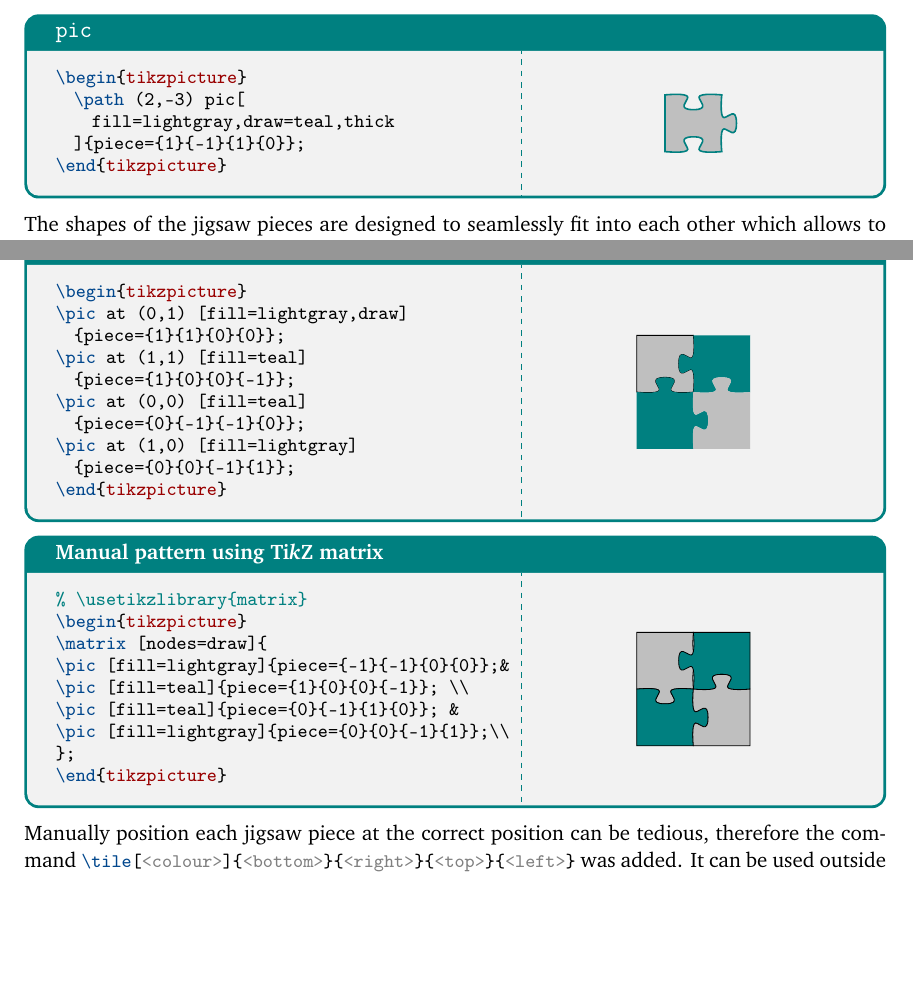
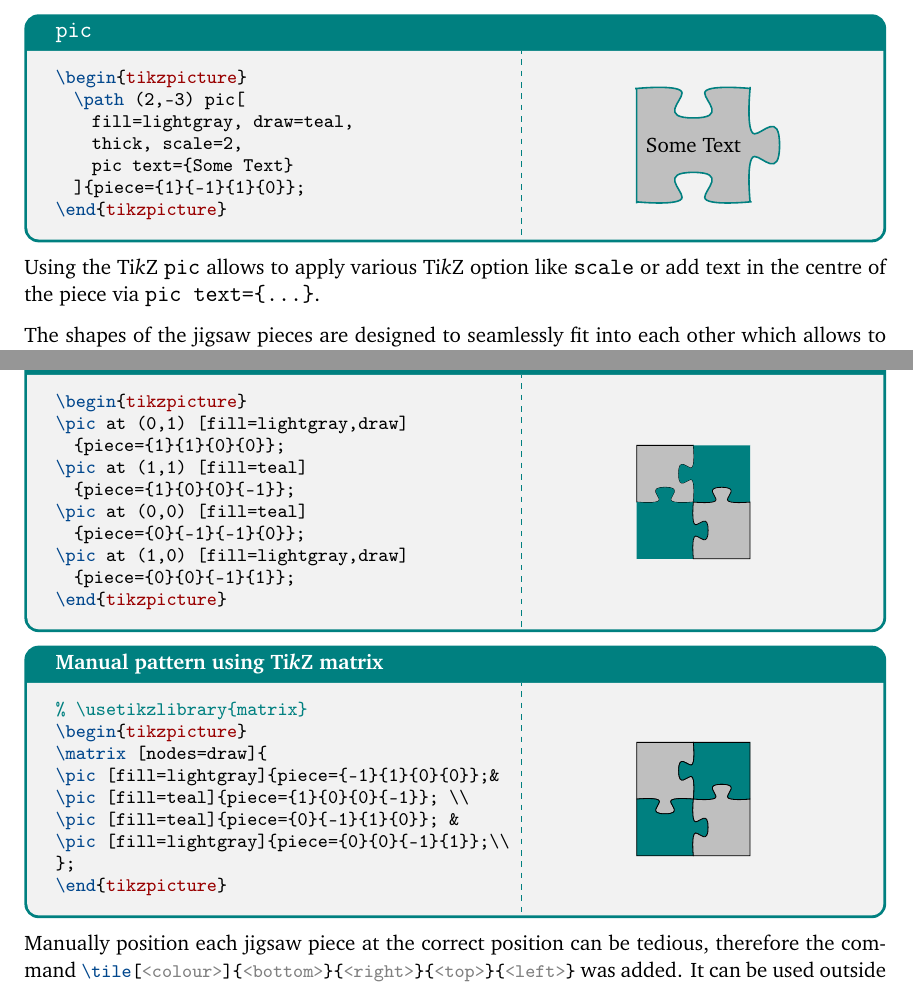
Before and after one commit to samcarter/jigsaw, a LaTeX document (jigsaw-doc.tex, which reads jigsaw.sty): two parts of pages 2 and 3 of 4, joined at a grey line, cut so that both start at the same text, the shorter picture padded with empty space. Compiled offline with pdfLaTeX.

Commit message:
Make jigsaw pic compatible with `pic text` option

```diff
--- a/jigsaw-doc.tex
+++ b/jigsaw-doc.tex
@@ -155,10 +152,14 @@ The piece shape is also available as \TikZ \verb|pic|:
 \begin{tcblisting}{title={\texttt{pic}}}
 \begin{tikzpicture}
 	\path (2,-3) pic[
-    fill=lightgray,draw=teal,thick
+    fill=lightgray, draw=teal,
+    thick, scale=2,
+    pic text={Some Text}
   ]{piece={1}{-1}{1}{0}};
 \end{tikzpicture}
 \end{tcblisting}
+
+Using the \TikZ \verb|pic| allows to apply various \TikZ option like \verb|scale| or add text in the centre of the piece via \verb|pic text={...}|.
 
 The shapes of the jigsaw pieces are designed to seamlessly fit into each other which allows to produce tile patters in various ways:
 
@@ -187,7 +188,7 @@ The shapes of the jigsaw pieces are designed to seamlessly fit into each other w
   {piece={1}{0}{0}{-1}};
 \pic at (0,0) [fill=teal]
   {piece={0}{-1}{-1}{0}};
-\pic at (1,0) [fill=lightgray]
+\pic at (1,0) [fill=lightgray,draw]
   {piece={0}{0}{-1}{1}};
 \end{tikzpicture}
 \end{tcblisting}
@@ -196,7 +197,7 @@ The shapes of the jigsaw pieces are designed to seamlessly fit into each other w
 % \usetikzlibrary{matrix}
 \begin{tikzpicture}
 \matrix [nodes=draw]{
-\pic [fill=lightgray]{piece={-1}{-1}{0}{0}};&
+\pic [fill=lightgray]{piece={-1}{1}{0}{0}};&
 \pic [fill=teal]{piece={1}{0}{0}{-1}}; \\
 \pic [fill=teal]{piece={0}{-1}{1}{0}}; &
 \pic [fill=lightgray]{piece={0}{0}{-1}{1}};\\
--- a/jigsaw.sty
+++ b/jigsaw.sty
@@ -107,6 +108,9 @@
         [rotate around={90:(0.5,0.5)}] -- \side{#3}
         [rotate around={90:(0.5,0.5)}] -- \side{#4}
         -- cycle;
+        \node[draw=none,
+%        \tikzpictextoptions
+        ] at (0.5,0.5) {\tikzpictext};
       \end{pgfinterruptboundingbox}
     }
   },
```
Also changed, not shown: jigsaw-doc.tex (3 more changed lines), jigsaw.sty (3 more changed lines).
